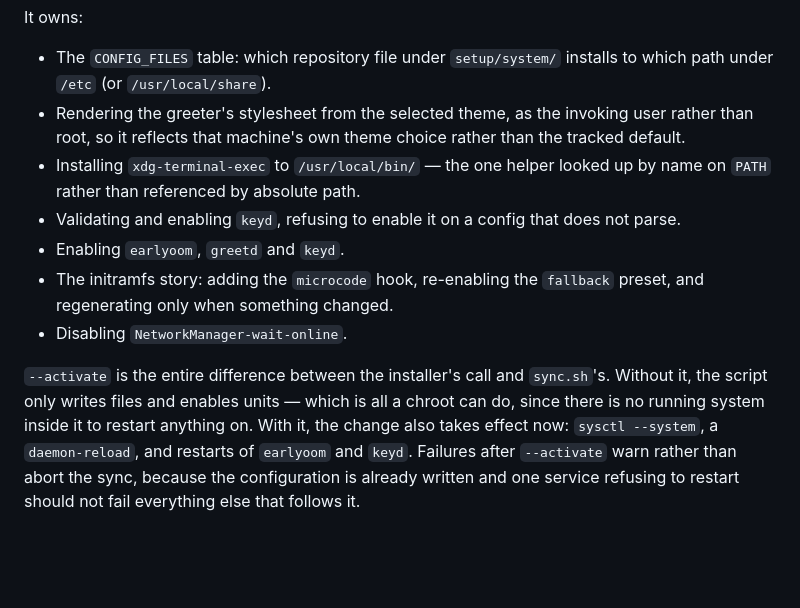
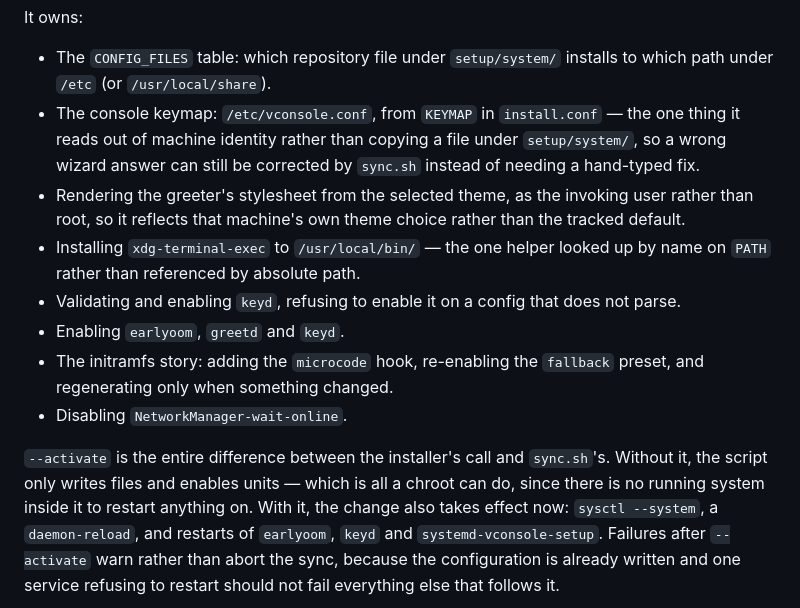
Before and after one commit to vincemaina/arch, a Markdown page: docs/manual/07-how-it-is-put-together.md, the part around the change. GitHub-like rendering; blank space fills up the shorter version.

```diff
--- a/docs/manual/07-how-it-is-put-together.md
+++ b/docs/manual/07-how-it-is-put-together.md
@@ -87,6 +87,10 @@ It owns:
 
 - The `CONFIG_FILES` table: which repository file under `setup/system/`
   installs to which path under `/etc` (or `/usr/local/share`).
+- The console keymap: `/etc/vconsole.conf`, from `KEYMAP` in `install.conf` —
+  the one thing it reads out of machine identity rather than copying a file
+  under `setup/system/`, so a wrong wizard answer can still be corrected by
+  `sync.sh` instead of needing a hand-typed fix.
 - Rendering the greeter's stylesheet from the selected theme, as the invoking
   user rather than root, so it reflects that machine's own theme choice
   rather than the tracked default.
@@ -103,7 +107,8 @@ It owns:
 `sync.sh`'s. Without it, the script only writes files and enables units —
 which is all a chroot can do, since there is no running system inside it to
 restart anything on. With it, the change also takes effect now:
-`sysctl --system`, a `daemon-reload`, and restarts of `earlyoom` and `keyd`.
+`sysctl --system`, a `daemon-reload`, and restarts of `earlyoom`, `keyd` and
+`systemd-vconsole-setup`.
 Failures after `--activate` warn rather than abort the sync, because the
 configuration is already written and one service refusing to restart should
 not fail everything else that follows it.
```
Also changed, not shown: docs/manual/09-installing.md (+3 -3 lines).
